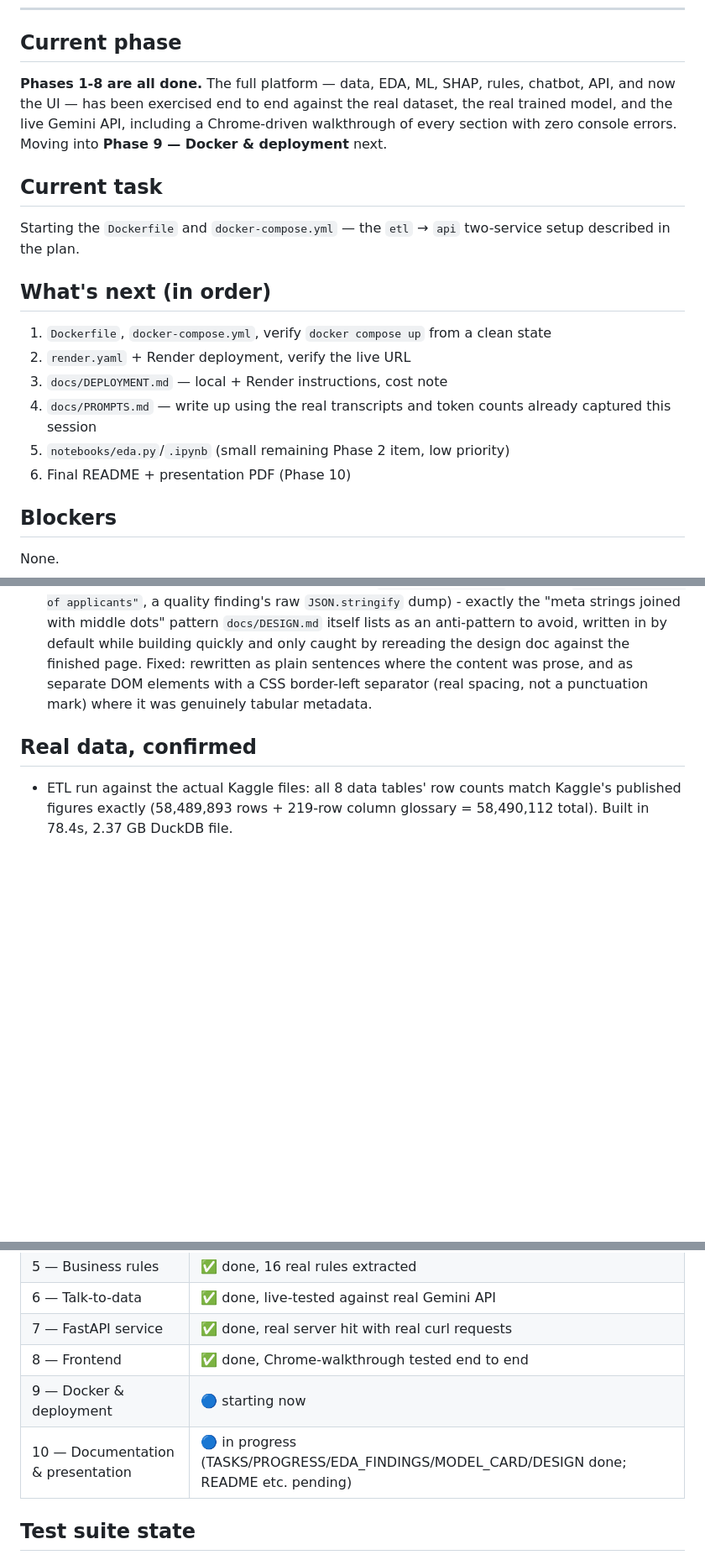
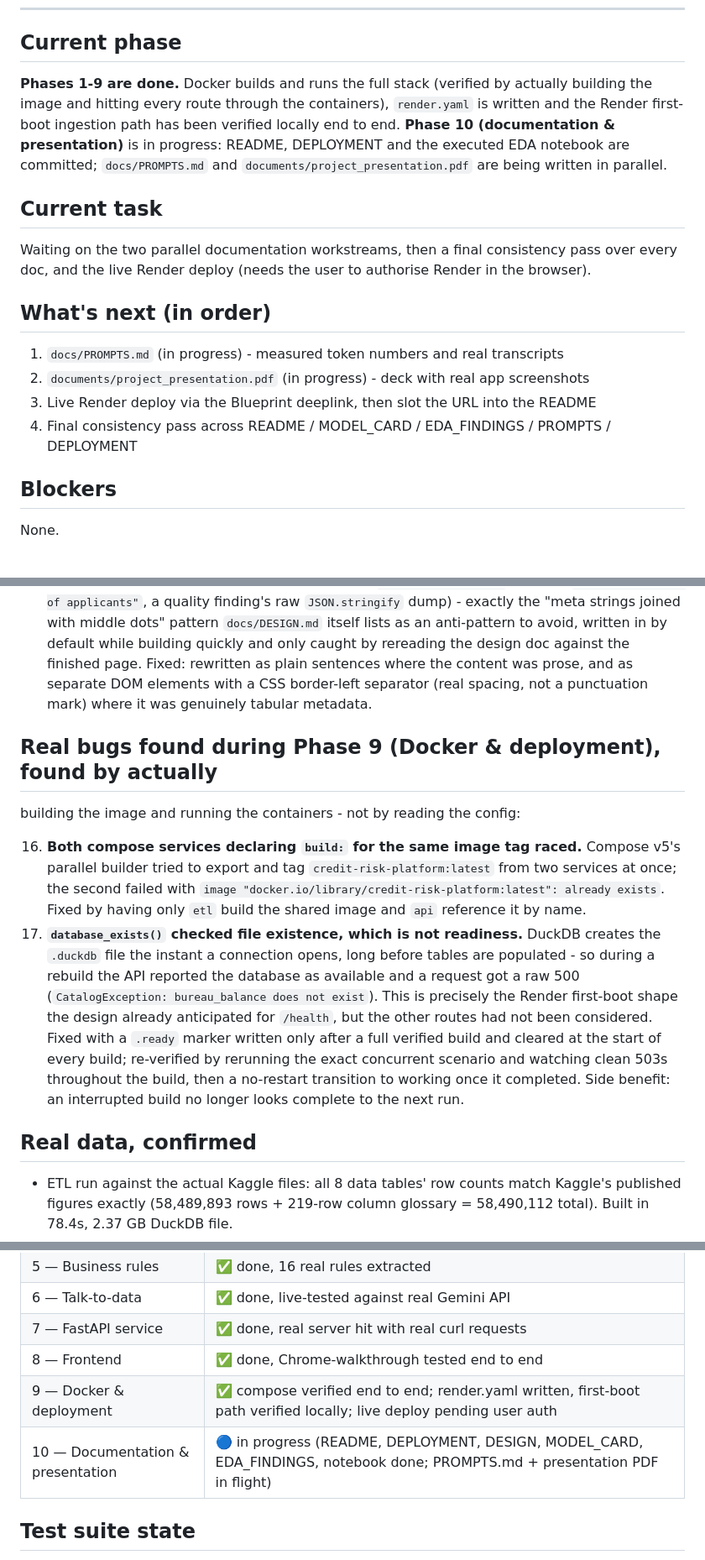
Before and after one commit to samuelshine/credit-risk-intelligence, a Markdown page: docs/PROGRESS.md, 3 parts joined by grey strips. Shown at 84% size. Rendered like a GitHub page; blank space fills up the shorter version.

Commit message:
Update progress tracker for phases 9-10
Co-Authored-By: Claude Opus 5 <noreply@anthropic.com>
Claude-Session: https://claude.ai/code/session_011oi9ievtmBWpnFbYRzNwCT

```diff
--- a/docs/PROGRESS.md
+++ b/docs/PROGRESS.md
@@ -11,25 +11,26 @@ Last updated: 2026-09-07 10:25 (local)
 
 ## Current phase
 
-**Phases 1-8 are all done.** The full platform — data, EDA, ML, SHAP, rules,
-chatbot, API, and now the UI — has been exercised end to end against the
-real dataset, the real trained model, and the live Gemini API, including a
-Chrome-driven walkthrough of every section with zero console errors. Moving
-into **Phase 9 — Docker & deployment** next.
+**Phases 1-9 are done.** Docker builds and runs the full stack (verified by
+actually building the image and hitting every route through the containers),
+`render.yaml` is written and the Render first-boot ingestion path has been
+verified locally end to end. **Phase 10 (documentation & presentation)** is
+in progress: README, DEPLOYMENT and the executed EDA notebook are committed;
+`docs/PROMPTS.md` and `documents/project_presentation.pdf` are being written
+in parallel.
 
 ## Current task
 
-Starting the `Dockerfile` and `docker-compose.yml` — the `etl` → `api`
-two-service setup described in the plan.
+Waiting on the two parallel documentation workstreams, then a final
+consistency pass over every doc, and the live Render deploy (needs the user
+to authorise Render in the browser).
 
 ## What's next (in order)
 
-1. `Dockerfile`, `docker-compose.yml`, verify `docker compose up` from a clean state
-2. `render.yaml` + Render deployment, verify the live URL
-3. `docs/DEPLOYMENT.md` — local + Render instructions, cost note
-4. `docs/PROMPTS.md` — write up using the real transcripts and token counts already captured this session
-5. `notebooks/eda.py`/`.ipynb` (small remaining Phase 2 item, low priority)
-6. Final README + presentation PDF (Phase 10)
+1. `docs/PROMPTS.md` (in progress) - measured token numbers and real transcripts
+2. `documents/project_presentation.pdf` (in progress) - deck with real app screenshots
+3. Live Render deploy via the Blueprint deeplink, then slot the URL into the README
+4. Final consistency pass across README / MODEL_CARD / EDA_FINDINGS / PROMPTS / DEPLOYMENT
 
 ## Blockers
 
@@ -142,6 +143,28 @@ page rather than only its source:
     elements with a CSS border-left separator (real spacing, not a
     punctuation mark) where it was genuinely tabular metadata.
 
+## Real bugs found during Phase 9 (Docker & deployment), found by actually
+building the image and running the containers - not by reading the config:
+
+16. **Both compose services declaring `build:` for the same image tag raced.**
+    Compose v5's parallel builder tried to export and tag
+    `credit-risk-platform:latest` from two services at once; the second
+    failed with `image "docker.io/library/credit-risk-platform:latest":
+    already exists`. Fixed by having only `etl` build the shared image and
+    `api` reference it by name.
+17. **`database_exists()` checked file existence, which is not readiness.**
+    DuckDB creates the `.duckdb` file the instant a connection opens, long
+    before tables are populated - so during a rebuild the API reported the
+    database as available and a request got a raw 500
+    (`CatalogException: bureau_balance does not exist`). This is precisely
+    the Render first-boot shape the design already anticipated for `/health`,
+    but the other routes had not been considered. Fixed with a `.ready`
+    marker written only after a full verified build and cleared at the start
+    of every build; re-verified by rerunning the exact concurrent scenario
+    and watching clean 503s throughout the build, then a no-restart
+    transition to working once it completed. Side benefit: an interrupted
+    build no longer looks complete to the next run.
+
 ## Real data, confirmed
 
 - ETL run against the actual Kaggle files: all 8 data tables' row counts match
@@ -207,8 +230,8 @@ rest — worth being honest about in the final documentation.
 | 6 — Talk-to-data | ✅ done, live-tested against real Gemini API |
 | 7 — FastAPI service | ✅ done, real server hit with real curl requests |
 | 8 — Frontend | ✅ done, Chrome-walkthrough tested end to end |
-| 9 — Docker & deployment | 🔵 starting now |
-| 10 — Documentation & presentation | 🔵 in progress (TASKS/PROGRESS/EDA_FINDINGS/MODEL_CARD/DESIGN done; README etc. pending) |
+| 9 — Docker & deployment | ✅ compose verified end to end; render.yaml written, first-boot path verified locally; live deploy pending user auth |
+| 10 — Documentation & presentation | 🔵 in progress (README, DEPLOYMENT, DESIGN, MODEL_CARD, EDA_FINDINGS, notebook done; PROMPTS.md + presentation PDF in flight) |
 
 ## Test suite state
 
```
Also changed, not shown: other parts of docs/PROGRESS.md (+1 -1 lines).
